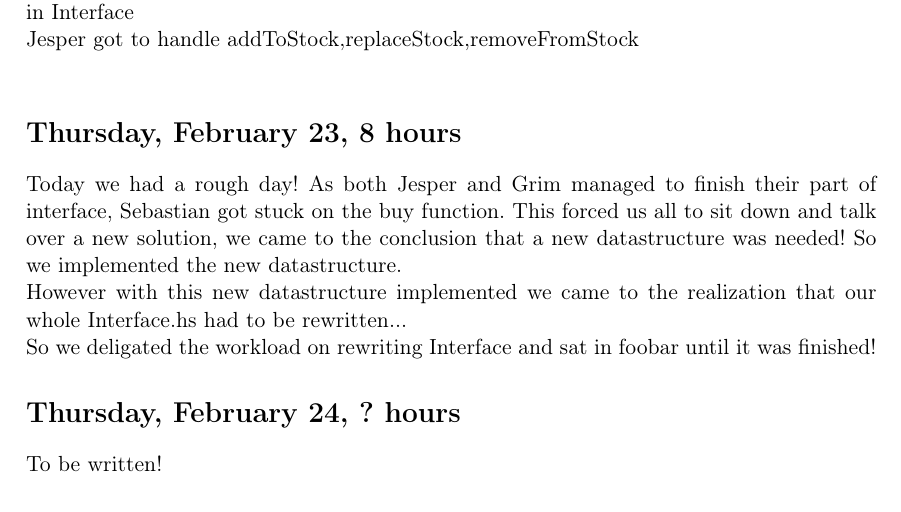
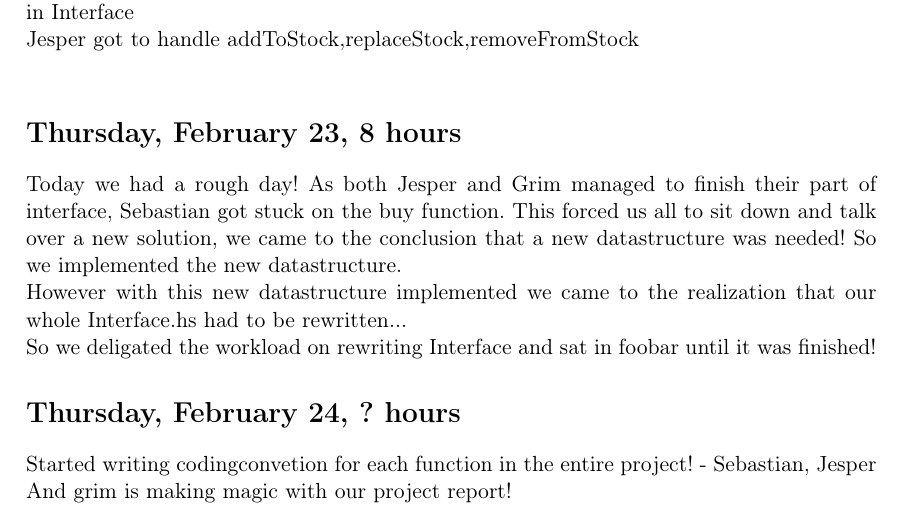
Before and after one commit to HeeMaaKhaledd/Cashier-System, a LaTeX document (diary.tex): part of page 2 of 2, cut so that both start at the same text. Compiled offline with pdfLaTeX.

Commit message:
diary update

```diff
--- a/diary.tex
+++ b/diary.tex
@@ -48,5 +48,6 @@ This forced us all to sit down and talk over a new solution, we came to the conc
 However with this new datastructure implemented we came to the realization that our whole Interface.hs had to be rewritten...\\
 So we deligated the workload on rewriting Interface and sat in foobar until it was finished!
 \section*{Thursday, February 24, ? hours}
-To be written!
+Started writing codingconvetion for each function in the entire project! - Sebastian, Jesper
+And grim is making magic with our project report!
 \end{document}
```
Also changed, not shown: diary.pdf, 1 other file.
